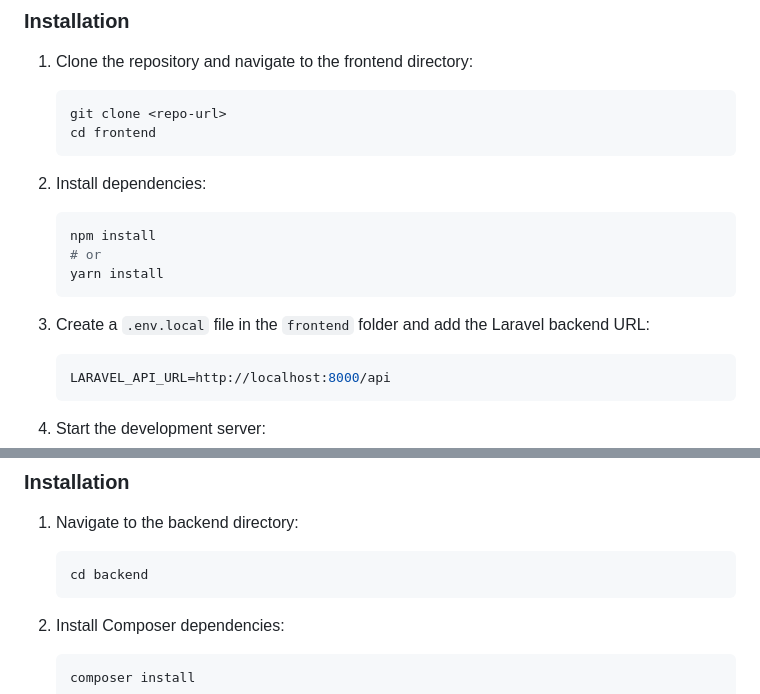
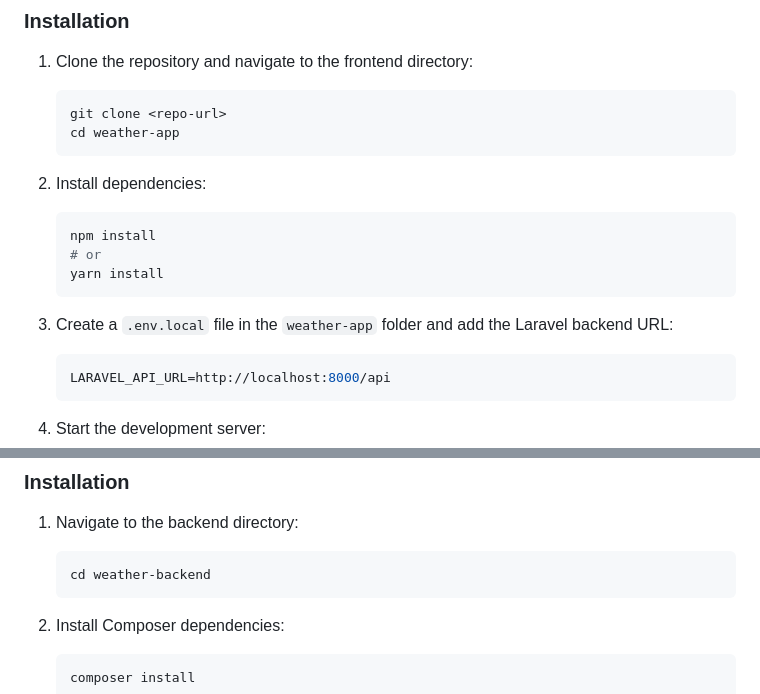
Before and after one commit to oscarmuya/weather-app, a Markdown page: README.md, 2 parts joined by grey strips. Drawn GitHub-style.

````diff
--- a/README.md
+++ b/README.md
@@ -29,7 +29,7 @@ The application consists of two distinct parts:
 
    ```bash
    git clone <repo-url>
-   cd frontend
+   cd weather-app
    ```
 
 2. Install dependencies:
@@ -40,7 +40,7 @@ The application consists of two distinct parts:
    yarn install
    ```
 
-3. Create a `.env.local` file in the `frontend` folder and add the Laravel backend URL:
+3. Create a `.env.local` file in the `weather-app` folder and add the Laravel backend URL:
 
    ```env
    LARAVEL_API_URL=http://localhost:8000/api
@@ -69,7 +69,7 @@ The app will be available at [http://localhost:3000](http://localhost:3000).
 1. Navigate to the backend directory:
 
    ```bash
-   cd backend
+   cd weather-backend
    ```
 
 2. Install Composer dependencies:
````
